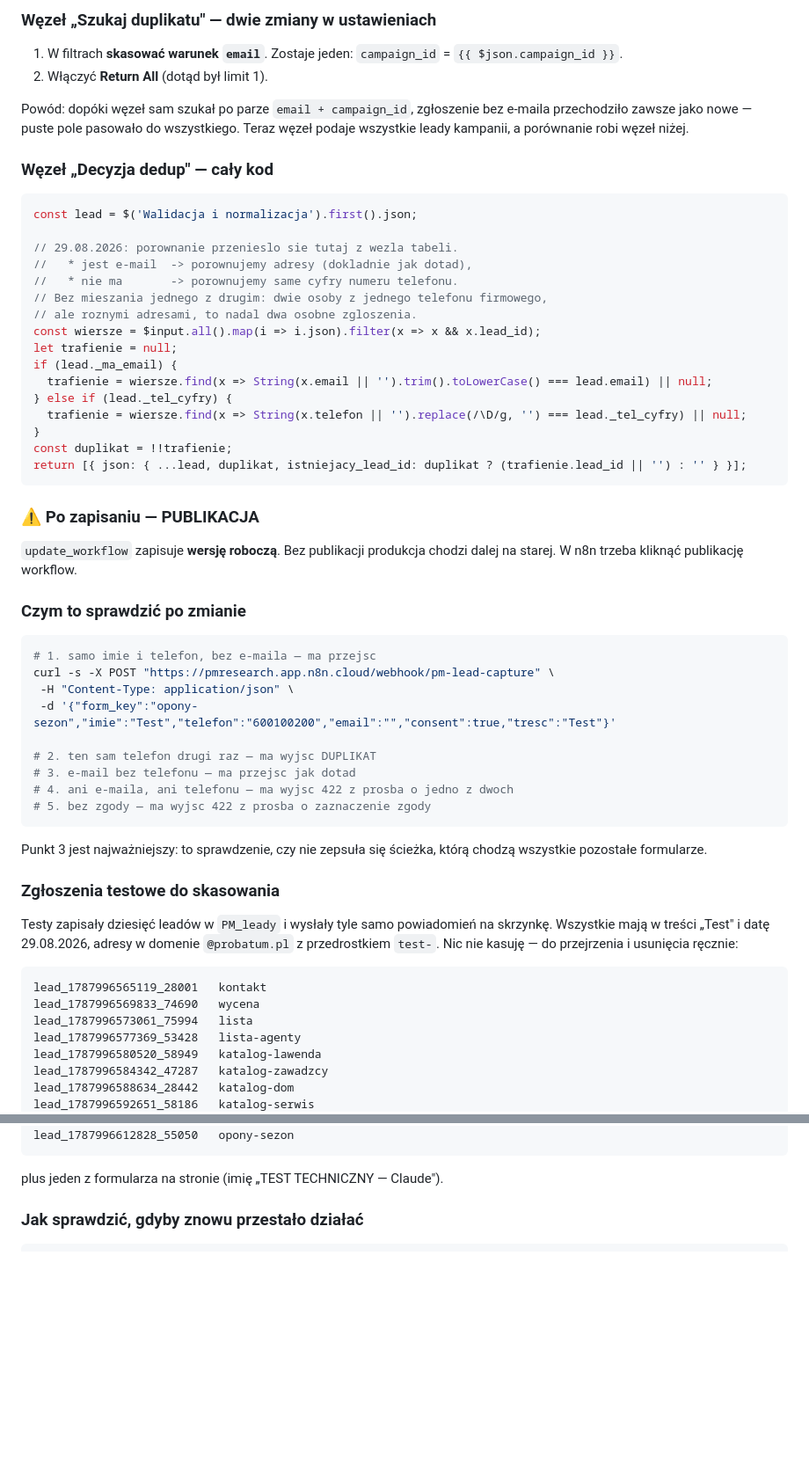
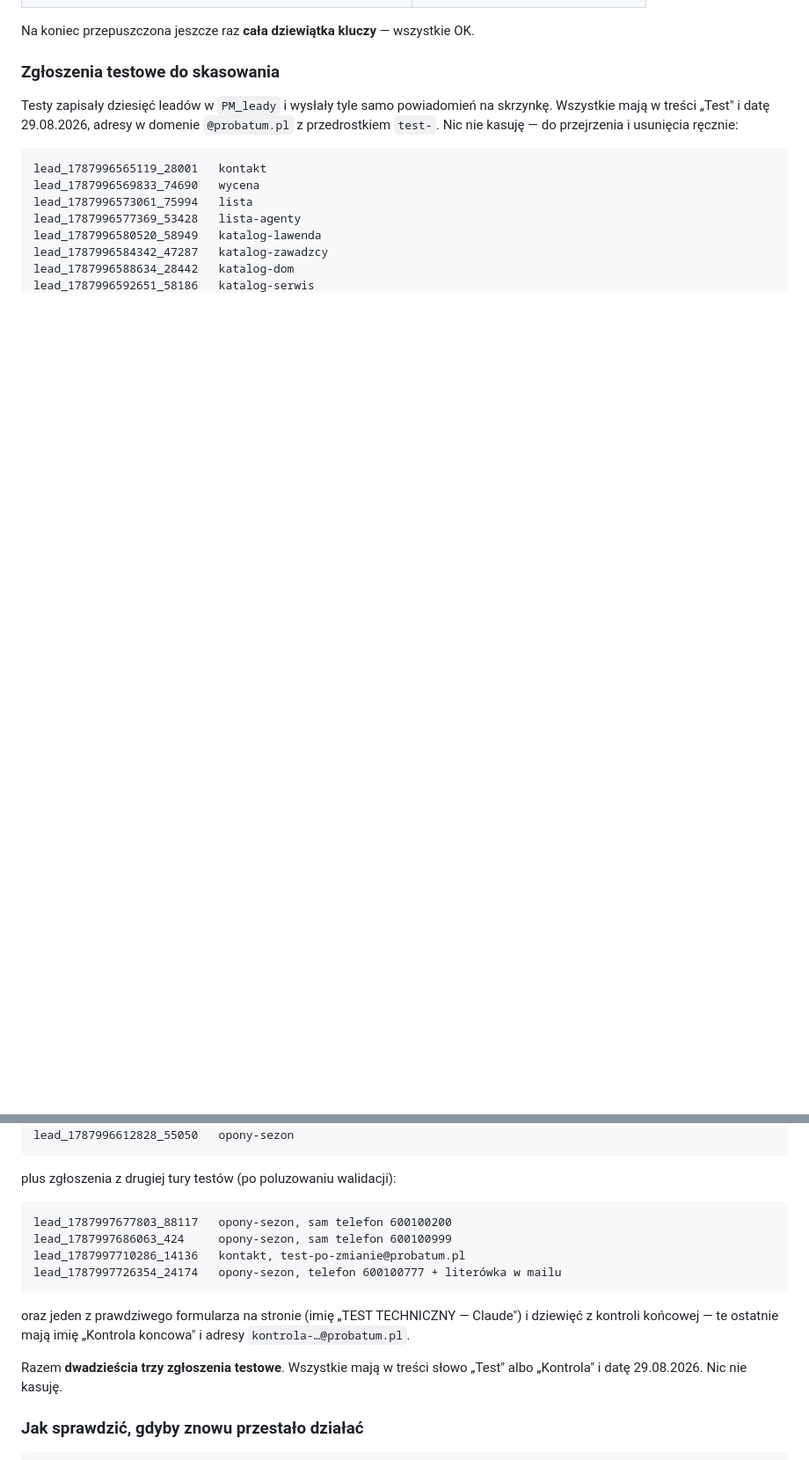
Before and after one commit to Piotrmadrzyk/pm-pages, a Markdown page: DO-ZROBIENIA.md, 2 parts joined by grey strips. Shown at 88% size. Drawn GitHub-style; blank space fills up the shorter version.

````diff
--- a/DO-ZROBIENIA.md
+++ b/DO-ZROBIENIA.md
@@ -114,54 +74,4 @@ return [{ json: {
-### Węzeł „Szukaj duplikatu" — dwie zmiany w ustawieniach
-
-1. W filtrach **skasować warunek `email`**. Zostaje jeden: `campaign_id` = `{{ $json.campaign_id }}`.
-2. Włączyć **Return All** (dotąd był limit 1).
-
-Powód: dopóki węzeł sam szukał po parze `email + campaign_id`, zgłoszenie bez
-e-maila przechodziło zawsze jako nowe — puste pole pasowało do wszystkiego.
-Teraz węzeł podaje wszystkie leady kampanii, a porównanie robi węzeł niżej.
-
-### Węzeł „Decyzja dedup" — cały kod
-
-```javascript
-const lead = $('Walidacja i normalizacja').first().json;
-
-// 29.08.2026: porownanie przenieslo sie tutaj z wezla tabeli.
-//   * jest e-mail  -> porownujemy adresy (dokladnie jak dotad),
-//   * nie ma       -> porownujemy same cyfry numeru telefonu.
-// Bez mieszania jednego z drugim: dwie osoby z jednego telefonu firmowego,
-// ale roznymi adresami, to nadal dwa osobne zgloszenia.
-const wiersze = $input.all().map(i => i.json).filter(x => x && x.lead_id);
-let trafienie = null;
-if (lead._ma_email) {
-  trafienie = wiersze.find(x => String(x.email || '').trim().toLowerCase() === lead.email) || null;
-} else if (lead._tel_cyfry) {
-  trafienie = wiersze.find(x => String(x.telefon || '').replace(/\D/g, '') === lead._tel_cyfry) || null;
-}
-const duplikat = !!trafienie;
-return [{ json: { ...lead, duplikat, istniejacy_lead_id: duplikat ? (trafienie.lead_id || '') : '' } }];
-```
-
-### ⚠️ Po zapisaniu — PUBLIKACJA
-
-`update_workflow` zapisuje **wersję roboczą**. Bez publikacji produkcja chodzi
-dalej na starej. W n8n trzeba kliknąć publikację workflow.
-
-### Czym to sprawdzić po zmianie
-
-```bash
-# 1. samo imie i telefon, bez e-maila — ma przejsc
-curl -s -X POST "https://pmresearch.app.n8n.cloud/webhook/pm-lead-capture" \
- -H "Content-Type: application/json" \
- -d '{"form_key":"opony-sezon","imie":"Test","telefon":"600100200","email":"","consent":true,"tresc":"Test"}'
-
-# 2. ten sam telefon drugi raz — ma wyjsc DUPLIKAT
-# 3. e-mail bez telefonu — ma przejsc jak dotad
-# 4. ani e-maila, ani telefonu — ma wyjsc 422 z prosba o jedno z dwoch
-# 5. bez zgody — ma wyjsc 422 z prosba o zaznaczenie zgody
-```
-
-Punkt 3 jest najważniejszy: to sprawdzenie, czy nie zepsuła się ścieżka,
-którą chodzą wszystkie pozostałe formularze.
+Na koniec przepuszczona jeszcze raz **cała dziewiątka kluczy** — wszystkie OK.
 
 ### Zgłoszenia testowe do skasowania
 
@@ -181,7 +91,21 @@ lead_1787996588634_28442   katalog-dom
 lead_1787996592651_58186   katalog-serwis
 lead_1787996612828_55050   opony-sezon
 ```
-plus jeden z formularza na stronie (imię „TEST TECHNICZNY — Claude").
+plus zgłoszenia z drugiej tury testów (po poluzowaniu walidacji):
+
+```
+lead_1787997677803_88117   opony-sezon, sam telefon 600100200
+lead_1787997686063_424     opony-sezon, sam telefon 600100999
+lead_1787997710286_14136   kontakt, test-po-zmianie@probatum.pl
+lead_1787997726354_24174   opony-sezon, telefon 600100777 + literówka w mailu
+```
+
+oraz jeden z prawdziwego formularza na stronie (imię „TEST TECHNICZNY —
+Claude") i dziewięć z kontroli końcowej — te ostatnie mają imię
+„Kontrola koncowa" i adresy `kontrola-…@probatum.pl`.
+
+Razem **dwadzieścia trzy zgłoszenia testowe**. Wszystkie mają w treści słowo
+„Test" albo „Kontrola" i datę 29.08.2026. Nic nie kasuję.
 
 ### Jak sprawdzić, gdyby znowu przestało działać
 
````
Also changed, not shown: other parts of DO-ZROBIENIA.md (+31 -71 lines).
